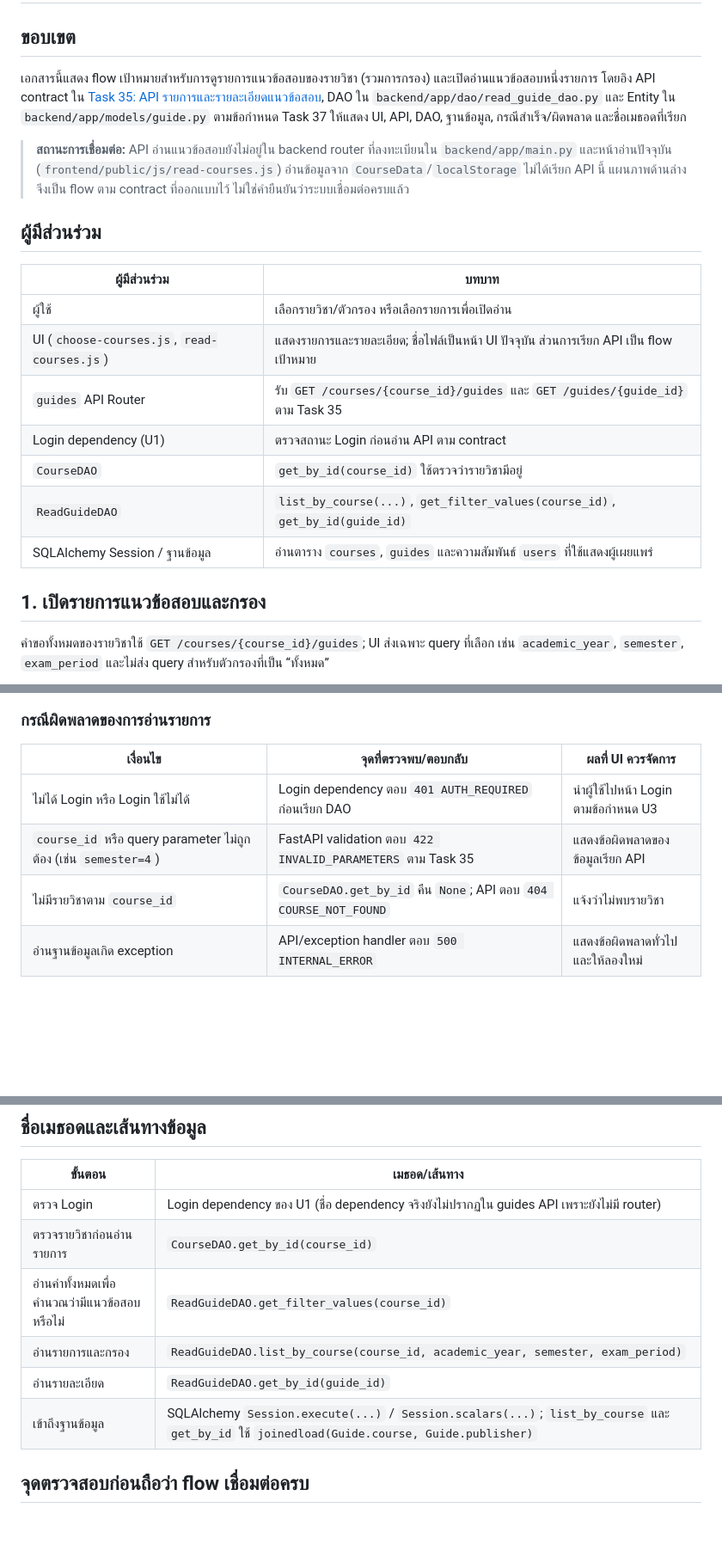
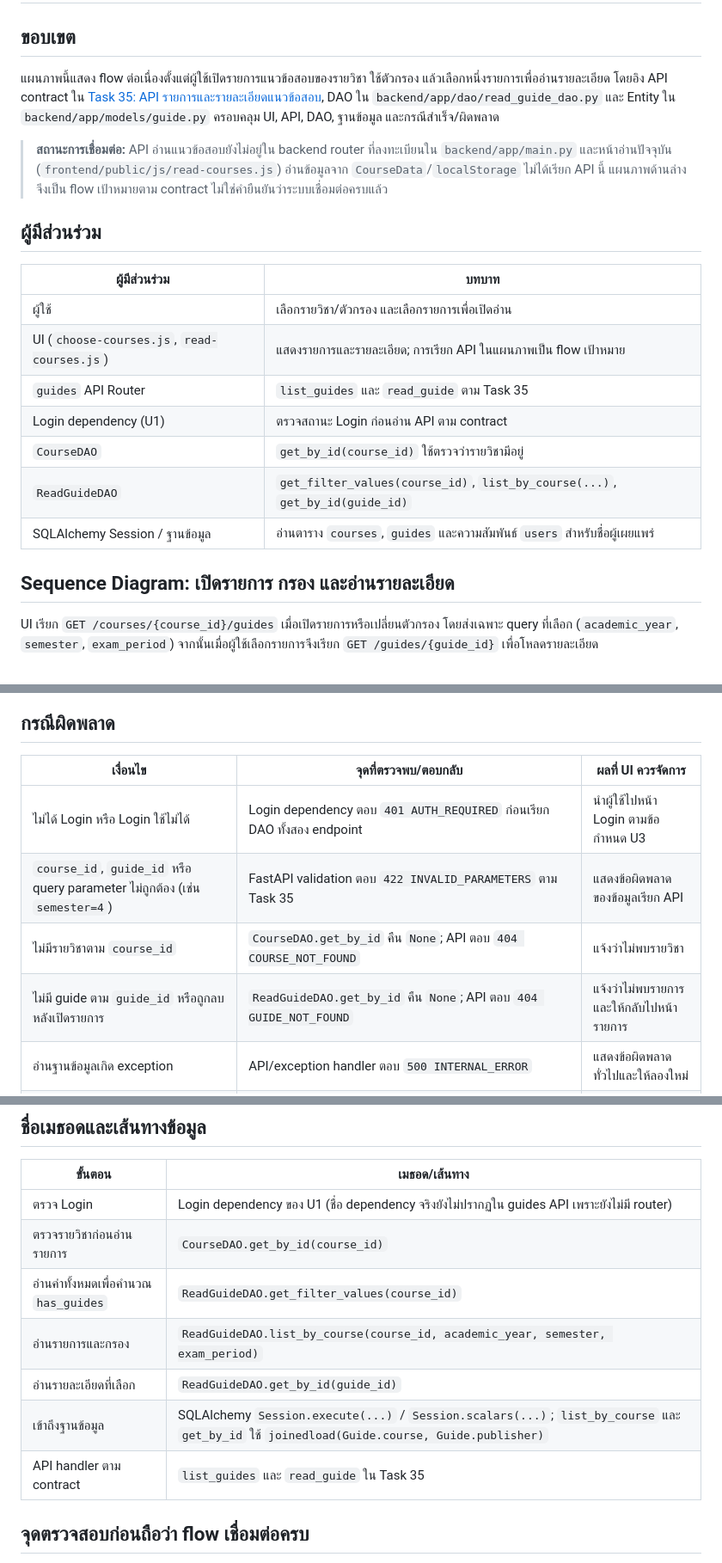
Before and after one commit to Lilieay/CS261-Group4-Project, a Markdown page: docs/U3/Task37-sequence-diagram.md, 3 parts joined by grey strips. Shown at 86% size. GitHub-like rendering; blank space fills up the shorter version.

Commit message:
docs: combine task 37 sequence flow

````diff
--- a/docs/U3/Task37-sequence-diagram.md
+++ b/docs/U3/Task37-sequence-diagram.md
@@ -2,25 +2,25 @@
 
 ## ขอบเขต
 
-เอกสารนี้แสดง flow เป้าหมายสำหรับการดูรายการแนวข้อสอบของรายวิชา (รวมการกรอง) และเปิดอ่านแนวข้อสอบหนึ่งรายการ โดยอิง API contract ใน [Task 35: API รายการและรายละเอียดแนวข้อสอบ](U3_%20guide%20api.md), DAO ใน `backend/app/dao/read_guide_dao.py` และ Entity ใน `backend/app/models/guide.py` ตามข้อกำหนด Task 37 ให้แสดง UI, API, DAO, ฐานข้อมูล, กรณีสำเร็จ/ผิดพลาด และชื่อเมธอดที่เรียก
+แผนภาพนี้แสดง flow ต่อเนื่องตั้งแต่ผู้ใช้เปิดรายการแนวข้อสอบของรายวิชา ใช้ตัวกรอง แล้วเลือกหนึ่งรายการเพื่ออ่านรายละเอียด โดยอิง API contract ใน [Task 35: API รายการและรายละเอียดแนวข้อสอบ](U3_%20guide%20api.md), DAO ใน `backend/app/dao/read_guide_dao.py` และ Entity ใน `backend/app/models/guide.py` ครอบคลุม UI, API, DAO, ฐานข้อมูล และกรณีสำเร็จ/ผิดพลาด
 
-> **สถานะการเชื่อมต่อ:** API อ่านแนวข้อสอบยังไม่อยู่ใน backend router ที่ลงทะเบียนใน `backend/app/main.py` และหน้าอ่านปัจจุบัน (`frontend/public/js/read-courses.js`) อ่านข้อมูลจาก `CourseData`/`localStorage` ไม่ได้เรียก API นี้ แผนภาพด้านล่างจึงเป็น flow ตาม contract ที่ออกแบบไว้ ไม่ใช่คำยืนยันว่าระบบเชื่อมต่อครบแล้ว
+> **สถานะการเชื่อมต่อ:** API อ่านแนวข้อสอบยังไม่อยู่ใน backend router ที่ลงทะเบียนใน `backend/app/main.py` และหน้าอ่านปัจจุบัน (`frontend/public/js/read-courses.js`) อ่านข้อมูลจาก `CourseData`/`localStorage` ไม่ได้เรียก API นี้ แผนภาพด้านล่างจึงเป็น flow เป้าหมายตาม contract ไม่ใช่คำยืนยันว่าระบบเชื่อมต่อครบแล้ว
 
 ## ผู้มีส่วนร่วม
 
 | ผู้มีส่วนร่วม | บทบาท |
 |---|---|
-| ผู้ใช้ | เลือกรายวิชา/ตัวกรอง หรือเลือกรายการเพื่อเปิดอ่าน |
-| UI (`choose-courses.js`, `read-courses.js`) | แสดงรายการและรายละเอียด; ชื่อไฟล์เป็นหน้า UI ปัจจุบัน ส่วนการเรียก API เป็น flow เป้าหมาย |
-| `guides` API Router | รับ `GET /courses/{course_id}/guides` และ `GET /guides/{guide_id}` ตาม Task 35 |
+| ผู้ใช้ | เลือกรายวิชา/ตัวกรอง และเลือกรายการเพื่อเปิดอ่าน |
+| UI (`choose-courses.js`, `read-courses.js`) | แสดงรายการและรายละเอียด; การเรียก API ในแผนภาพเป็น flow เป้าหมาย |
+| `guides` API Router | `list_guides` และ `read_guide` ตาม Task 35 |
 | Login dependency (U1) | ตรวจสถานะ Login ก่อนอ่าน API ตาม contract |
 | `CourseDAO` | `get_by_id(course_id)` ใช้ตรวจว่ารายวิชามีอยู่ |
-| `ReadGuideDAO` | `list_by_course(...)`, `get_filter_values(course_id)`, `get_by_id(guide_id)` |
-| SQLAlchemy Session / ฐานข้อมูล | อ่านตาราง `courses`, `guides` และความสัมพันธ์ `users` ที่ใช้แสดงผู้เผยแพร่ |
+| `ReadGuideDAO` | `get_filter_values(course_id)`, `list_by_course(...)`, `get_by_id(guide_id)` |
+| SQLAlchemy Session / ฐานข้อมูล | อ่านตาราง `courses`, `guides` และความสัมพันธ์ `users` สำหรับชื่อผู้เผยแพร่ |
 
-## 1. เปิดรายการแนวข้อสอบและกรอง
+## Sequence Diagram: เปิดรายการ กรอง และอ่านรายละเอียด
 
-คำขอทั้งหมดของรายวิชาใช้ `GET /courses/{course_id}/guides`; UI ส่งเฉพาะ query ที่เลือก เช่น `academic_year`, `semester`, `exam_period` และไม่ส่ง query สำหรับตัวกรองที่เป็น “ทั้งหมด”
+UI เรียก `GET /courses/{course_id}/guides` เมื่อเปิดรายการหรือเปลี่ยนตัวกรอง โดยส่งเฉพาะ query ที่เลือก (`academic_year`, `semester`, `exam_period`) จากนั้นเมื่อผู้ใช้เลือกรายการจึงเรียก `GET /guides/{guide_id}` เพื่อโหลดรายละเอียด
 
 ```mermaid
 sequenceDiagram
@@ -65,11 +83,12 @@ sequenceDiagram
     end
 ```
 
-### กรณีผิดพลาดของการอ่านรายการ
+## กรณีผิดพลาด
 
 | เงื่อนไข | จุดที่ตรวจพบ/ตอบกลับ | ผลที่ UI ควรจัดการ |
 |---|---|---|
-| ไม่ได้ Login หรือ Login ใช้ไม่ได้ | Login dependency ตอบ `401 AUTH_REQUIRED` ก่อนเรียก DAO | นำผู้ใช้ไปหน้า Login ตามข้อกำหนด U3 |
-| `course_id` หรือ query parameter ไม่ถูกต้อง (เช่น `semester=4`) | FastAPI validation ตอบ `422 INVALID_PARAMETERS` ตาม Task 35 | แสดงข้อผิดพลาดของข้อมูลเรียก API |
+| ไม่ได้ Login หรือ Login ใช้ไม่ได้ | Login dependency ตอบ `401 AUTH_REQUIRED` ก่อนเรียก DAO ทั้งสอง endpoint | นำผู้ใช้ไปหน้า Login ตามข้อกำหนด U3 |
+| `course_id`, `guide_id` หรือ query parameter ไม่ถูกต้อง (เช่น `semester=4`) | FastAPI validation ตอบ `422 INVALID_PARAMETERS` ตาม Task 35 | แสดงข้อผิดพลาดของข้อมูลเรียก API |
 | ไม่มีรายวิชาตาม `course_id` | `CourseDAO.get_by_id` คืน `None`; API ตอบ `404 COURSE_NOT_FOUND` | แจ้งว่าไม่พบรายวิชา |
+| ไม่มี guide ตาม `guide_id` หรือถูกลบหลังเปิดรายการ | `ReadGuideDAO.get_by_id` คืน `None`; API ตอบ `404 GUIDE_NOT_FOUND` | แจ้งว่าไม่พบรายการและให้กลับไปหน้ารายการ |
 | อ่านฐานข้อมูลเกิด exception | API/exception handler ตอบ `500 INTERNAL_ERROR` | แสดงข้อผิดพลาดทั่วไปและให้ลองใหม่ |
@@ -122,10 +100,11 @@ sequenceDiagram
 |---|---|
 | ตรวจ Login | Login dependency ของ U1 (ชื่อ dependency จริงยังไม่ปรากฏใน guides API เพราะยังไม่มี router) |
 | ตรวจรายวิชาก่อนอ่านรายการ | `CourseDAO.get_by_id(course_id)` |
-| อ่านค่าทั้งหมดเพื่อคำนวณว่ามีแนวข้อสอบหรือไม่ | `ReadGuideDAO.get_filter_values(course_id)` |
+| อ่านค่าทั้งหมดเพื่อคำนวณ `has_guides` | `ReadGuideDAO.get_filter_values(course_id)` |
 | อ่านรายการและกรอง | `ReadGuideDAO.list_by_course(course_id, academic_year, semester, exam_period)` |
-| อ่านรายละเอียด | `ReadGuideDAO.get_by_id(guide_id)` |
+| อ่านรายละเอียดที่เลือก | `ReadGuideDAO.get_by_id(guide_id)` |
 | เข้าถึงฐานข้อมูล | SQLAlchemy `Session.execute(...)` / `Session.scalars(...)`; `list_by_course` และ `get_by_id` ใช้ `joinedload(Guide.course, Guide.publisher)` |
+| API handler ตาม contract | `list_guides` และ `read_guide` ใน Task 35 |
 
 ## จุดตรวจสอบก่อนถือว่า flow เชื่อมต่อครบ
 
````
Also changed, not shown: other parts of docs/U3/Task37-sequence-diagram.md (+24 -47 lines).
